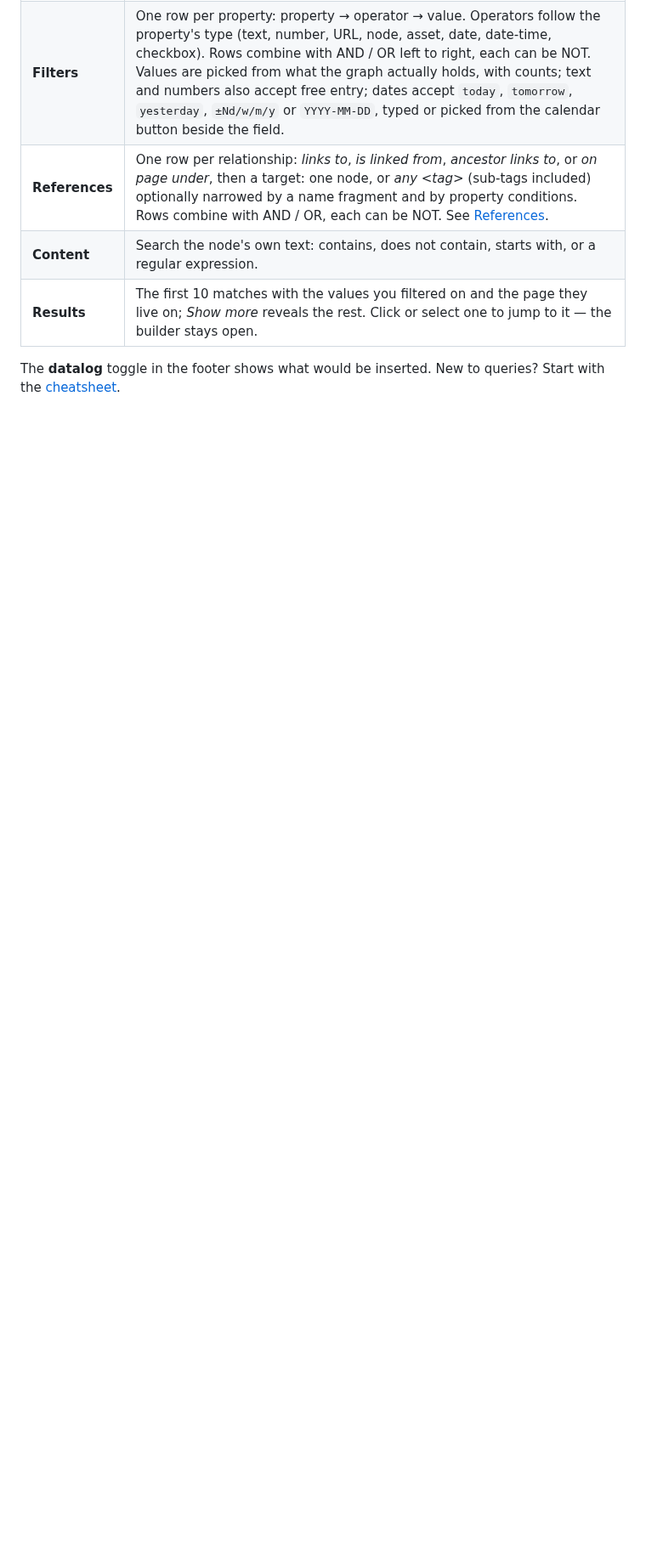
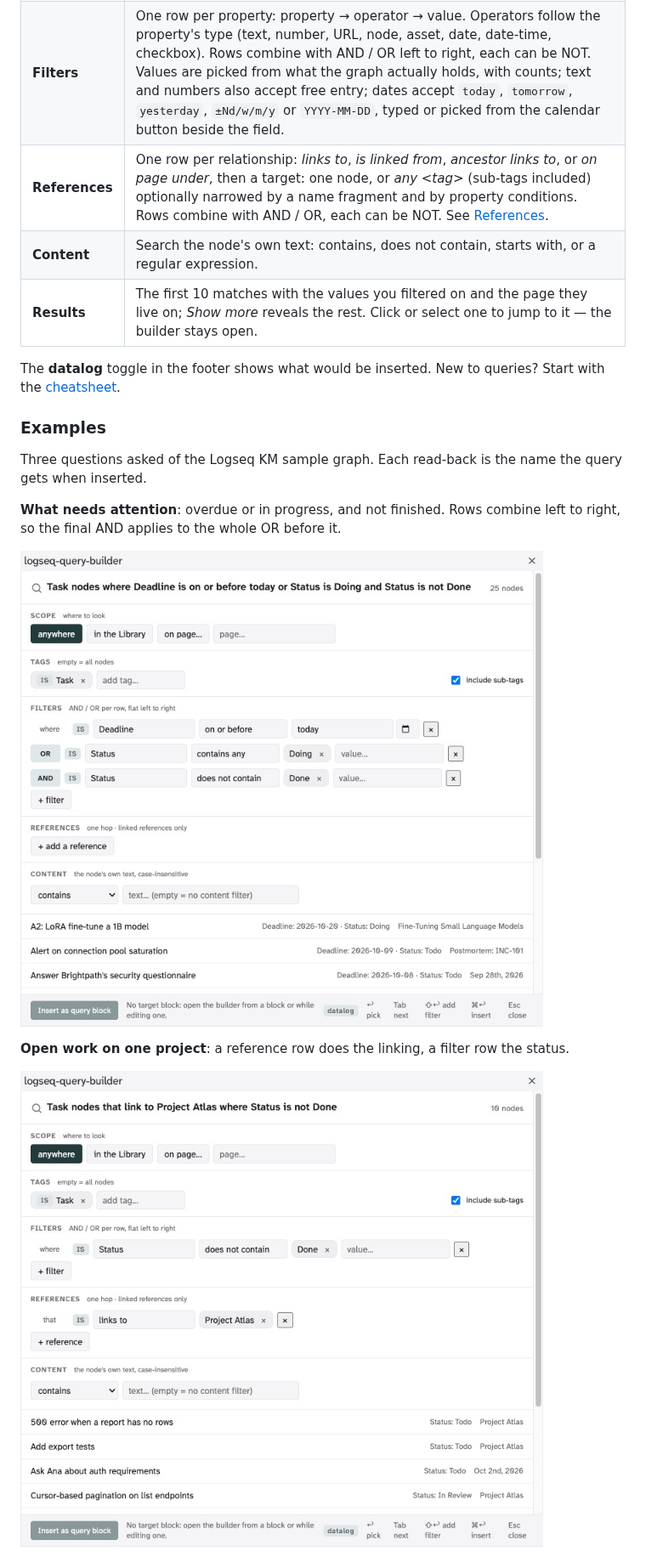
Before and after one commit to hdansou/logseq-query-builder, a Markdown page: README.md, the part around one of its changes. Shown at 85% size. GitHub-like rendering; pictures changed too: docs/example-or.jpg (added), docs/example-reference.jpg (added); blank space fills up the shorter version.

```diff
--- a/README.md
+++ b/README.md
@@ -38,3 +39,18 @@ that was a bigger screen.
 
 The **datalog** toggle in the footer shows what would be inserted. New to queries? Start with the
 [cheatsheet](docs/cheatsheet.md).
+
+### Examples
+
+Three questions asked of the Logseq KM sample graph. Each read-back is the name the query gets
+when inserted.
+
+**What needs attention**: overdue or in progress, and not finished. Rows combine left to right, so
+the final AND applies to the whole OR before it.
+
+![Task nodes where Deadline is on or before today or Status is Doing and Status is not Done: 25 nodes](docs/example-or.jpg)
+
+**Open work on one project**: a reference row does the linking, a filter row the status.
+
+![Task nodes that link to Project Atlas where Status is not Done: 10 nodes](docs/example-reference.jpg)
+
```
Also changed, not shown: other parts of README.md (+7 -3 lines), TASKS.md (+3 -3 lines), docs/README.md (+1 -1 lines), docs/example-content.jpg (added), docs/screenshot.jpg.
